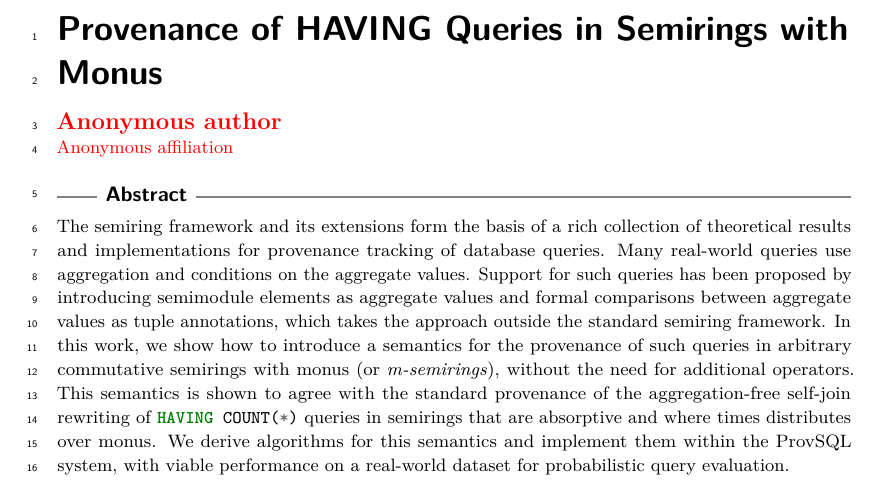
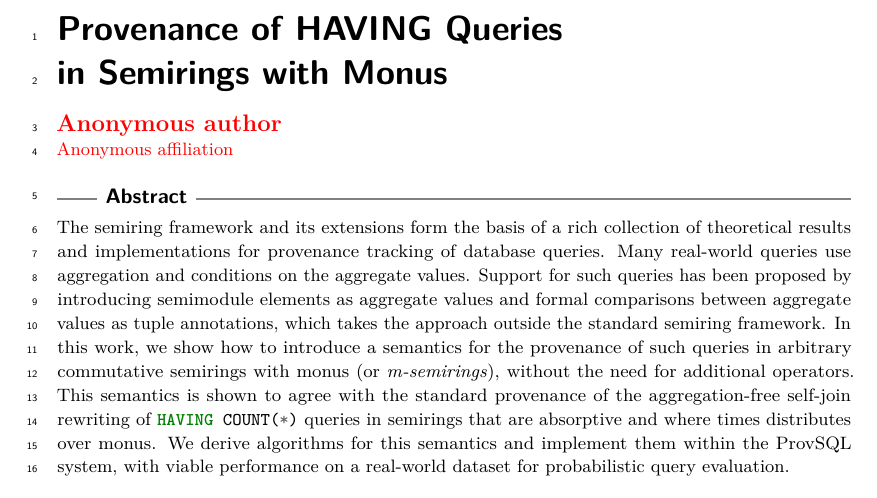
Before and after one commit to pratik2358/provsql_having, a LaTeX paper (main.tex): part of page 1 of 51, cut so that both start at the same text. Compiled offline with pdfLaTeX.

Commit message:
Ties in title; drop titlerunning

```diff
--- a/main.tex
+++ b/main.tex
@@ -5,8 +5,7 @@
 \bibliographystyle{plainurl}
 
 
-\title{Provenance of HAVING Queries in Semirings with Monus}
-\titlerunning{Provenance of HAVING Queries in Semirings with Monus}
+\title{Provenance of HAVING Queries in~Semirings~with~Monus}
 
 
 \author{Aryak Sen}{TODO Affiliation, todo}{TODO}{}{}
```
